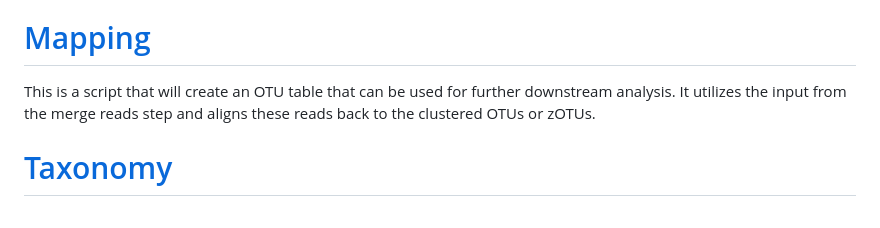
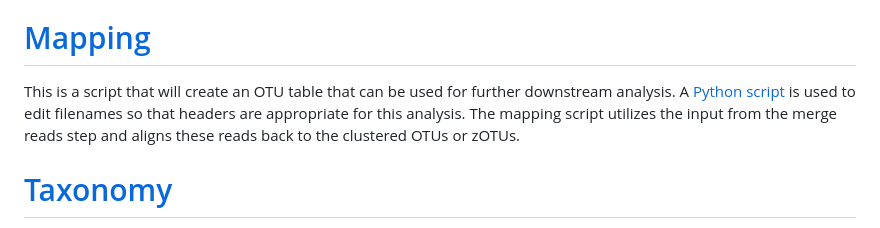
Before and after one commit to Beatrice-Severance/Bacteria-Amplicon-Sequcencing, a Markdown page: README.md, the part around the change. Drawn GitHub-style.

```diff
--- a/README.md
+++ b/README.md
@@ -30,7 +30,7 @@ This is a script that can dereplicate, cluster, and remove chimeras. Dereplicati
 - [Technical support](http://drive5.com/usearch/manual/support.html)
 
 # [Mapping](https://github.com/Beatrice-Severance/Bacteria-Amplicon-Sequcencing/blob/main/Scripts/mapping.sh)
-This is a script that will create an OTU table that can be used for further downstream analysis. It utilizes the input from the merge reads step and aligns these reads back to the clustered OTUs or zOTUs.
+This is a script that will create an OTU table that can be used for further downstream analysis. A [Python script](/home/aubbxs/noel_shared/Demultiplexed_2022-05-04_PecanSpermosphere_Bacteria_MigsOrder9721) is used to edit filenames so that headers are appropriate for this analysis. The mapping script utilizes the input from the merge reads step and aligns these reads back to the clustered OTUs or zOTUs.
 
 # [Taxonomy](https://github.com/Beatrice-Severance/Bacteria-Amplicon-Sequcencing/blob/main/Scripts/taxonomy.sh)
 This is a script that utilizes the SINTAX algorithm to create a taxonomy for the otus.fasta file created in the clustering step. The SINTAX algorithm is used because it predicts taxonomy for marker genes like 16S.
```
